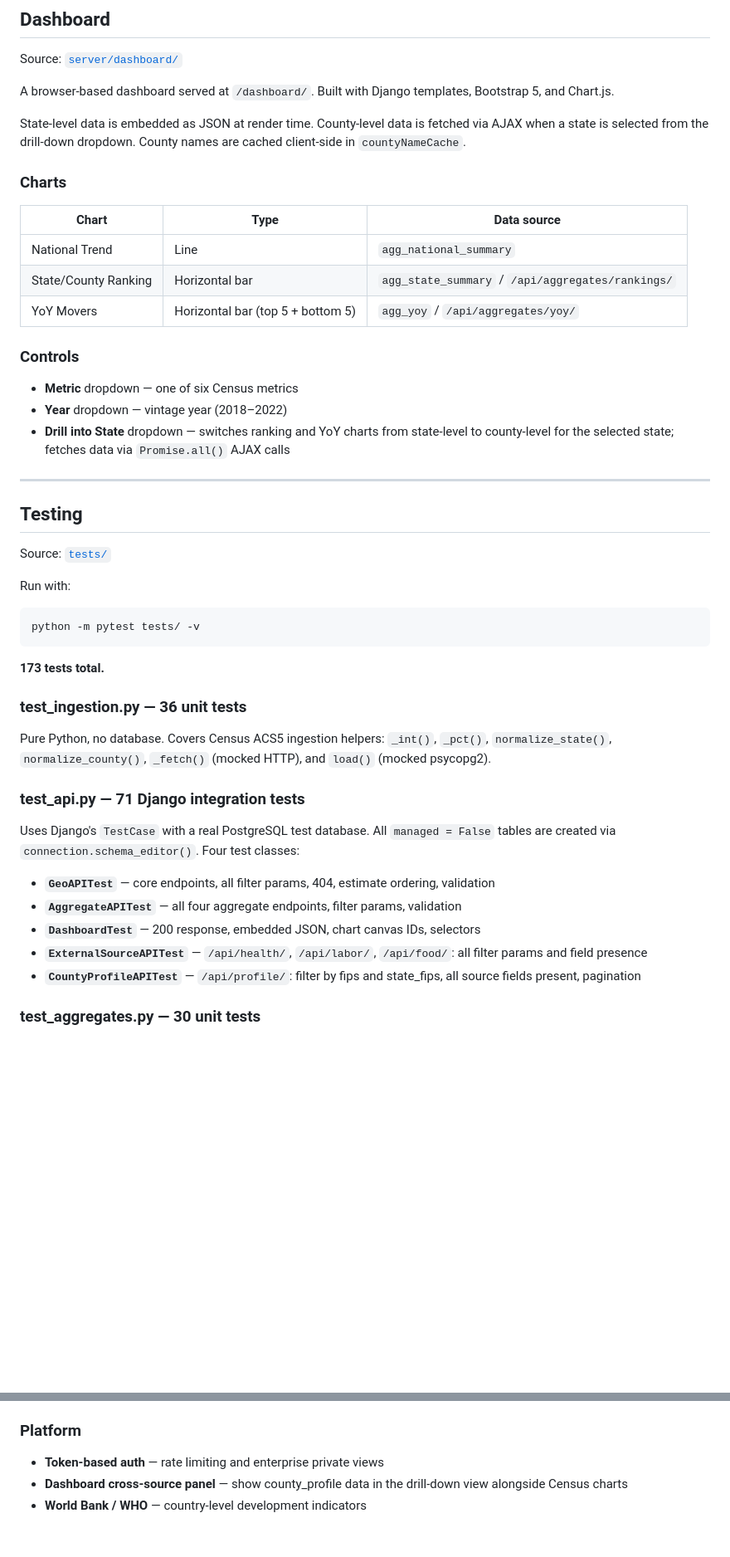
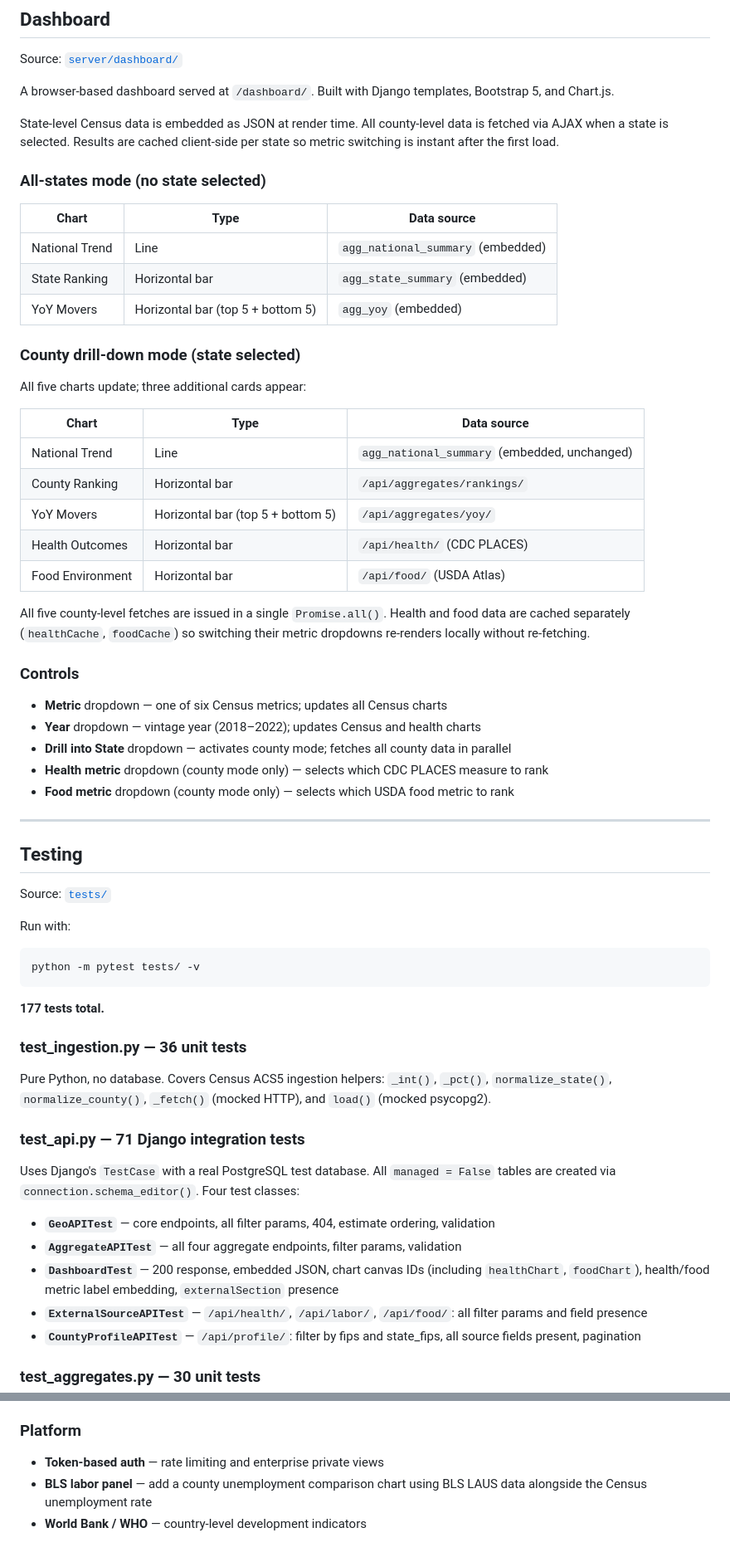
Before and after one commit to vsukla/datamart, a Markdown page: DESIGN.md, 2 parts joined by grey strips. Shown at 83% size. Drawn GitHub-style; blank space fills up the shorter version.

Commit message:
Update DESIGN.md: dashboard section and test count after health/food panels
Co-Authored-By: Claude Sonnet 4.6 <noreply@anthropic.com>

````diff
--- a/DESIGN.md
+++ b/DESIGN.md
@@ -353,21 +353,37 @@ Source: [`server/dashboard/`](server/dashboard/)
 
 A browser-based dashboard served at `/dashboard/`. Built with Django templates, Bootstrap 5, and Chart.js.
 
-State-level data is embedded as JSON at render time. County-level data is fetched via AJAX when a state is selected from the drill-down dropdown. County names are cached client-side in `countyNameCache`.
+State-level Census data is embedded as JSON at render time. All county-level data is fetched via AJAX when a state is selected. Results are cached client-side per state so metric switching is instant after the first load.
 
-### Charts
+### All-states mode (no state selected)
 
 | Chart | Type | Data source |
 |---|---|---|
-| National Trend | Line | `agg_national_summary` |
-| State/County Ranking | Horizontal bar | `agg_state_summary` / `/api/aggregates/rankings/` |
-| YoY Movers | Horizontal bar (top 5 + bottom 5) | `agg_yoy` / `/api/aggregates/yoy/` |
+| National Trend | Line | `agg_national_summary` (embedded) |
+| State Ranking | Horizontal bar | `agg_state_summary` (embedded) |
+| YoY Movers | Horizontal bar (top 5 + bottom 5) | `agg_yoy` (embedded) |
+
+### County drill-down mode (state selected)
+
+All five charts update; three additional cards appear:
+
+| Chart | Type | Data source |
+|---|---|---|
+| National Trend | Line | `agg_national_summary` (embedded, unchanged) |
+| County Ranking | Horizontal bar | `/api/aggregates/rankings/` |
+| YoY Movers | Horizontal bar (top 5 + bottom 5) | `/api/aggregates/yoy/` |
+| Health Outcomes | Horizontal bar | `/api/health/` (CDC PLACES) |
+| Food Environment | Horizontal bar | `/api/food/` (USDA Atlas) |
+
+All five county-level fetches are issued in a single `Promise.all()`. Health and food data are cached separately (`healthCache`, `foodCache`) so switching their metric dropdowns re-renders locally without re-fetching.
 
 ### Controls
 
-- **Metric** dropdown — one of six Census metrics
-- **Year** dropdown — vintage year (2018–2022)
-- **Drill into State** dropdown — switches ranking and YoY charts from state-level to county-level for the selected state; fetches data via `Promise.all()` AJAX calls
+- **Metric** dropdown — one of six Census metrics; updates all Census charts
+- **Year** dropdown — vintage year (2018–2022); updates Census and health charts
+- **Drill into State** dropdown — activates county mode; fetches all county data in parallel
+- **Health metric** dropdown (county mode only) — selects which CDC PLACES measure to rank
+- **Food metric** dropdown (county mode only) — selects which USDA food metric to rank
 
 ---
 
@@ -380,7 +396,7 @@ Run with:
 python -m pytest tests/ -v
 ```
 
-**173 tests total.**
+**177 tests total.**
 
 ### test_ingestion.py — 36 unit tests
 
@@ -392,7 +408,7 @@ Uses Django's `TestCase` with a real PostgreSQL test database. All `managed = Fa
 
 - **`GeoAPITest`** — core endpoints, all filter params, 404, estimate ordering, validation
 - **`AggregateAPITest`** — all four aggregate endpoints, filter params, validation
-- **`DashboardTest`** — 200 response, embedded JSON, chart canvas IDs, selectors
+- **`DashboardTest`** — 200 response, embedded JSON, chart canvas IDs (including `healthChart`, `foodChart`), health/food metric label embedding, `externalSection` presence
 - **`ExternalSourceAPITest`** — `/api/health/`, `/api/labor/`, `/api/food/`: all filter params and field presence
 - **`CountyProfileAPITest`** — `/api/profile/`: filter by fips and state_fips, all source fields present, pagination
 
@@ -481,5 +497,5 @@ export $(grep -v '^#' config/.env | xargs)
 
 ### Platform
 - **Token-based auth** — rate limiting and enterprise private views
-- **Dashboard cross-source panel** — show county_profile data in the drill-down view alongside Census charts
+- **BLS labor panel** — add a county unemployment comparison chart using BLS LAUS data alongside the Census unemployment rate
 - **World Bank / WHO** — country-level development indicators
````
